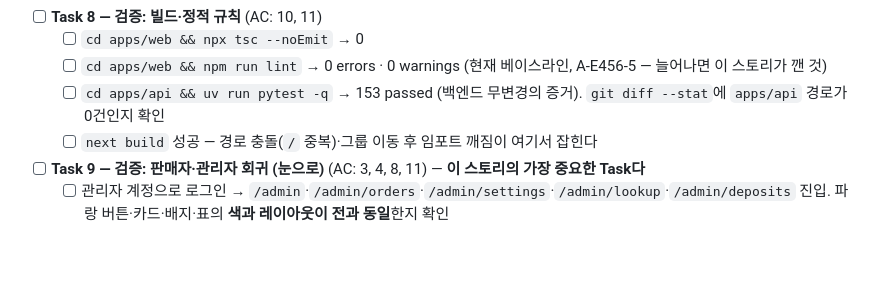
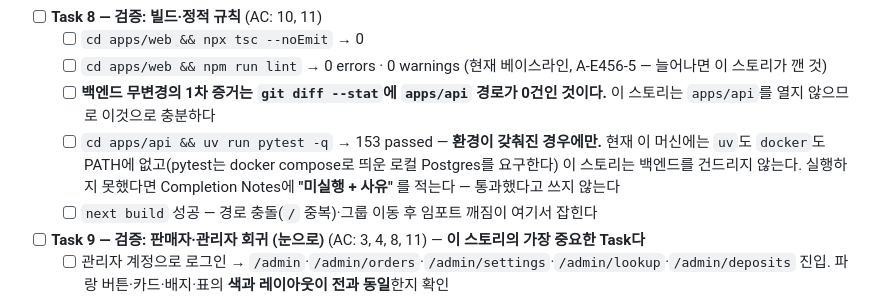
Before and after one commit to slur16105/SLUR_platform_blueprint, a Markdown page: _bmad-output/implementation-artifacts/8-1-buyer-web-shell.md, the part around one of its changes. GitHub-like rendering; blank space fills up the shorter version.

```diff
--- a/_bmad-output/implementation-artifacts/8-1-buyer-web-shell.md
+++ b/_bmad-output/implementation-artifacts/8-1-buyer-web-shell.md
@@ -252,7 +255,8 @@ export const config = { matcher: [
 - [ ] **Task 8 — 검증: 빌드·정적 규칙** (AC: 10, 11)
   - [ ] `cd apps/web && npx tsc --noEmit` → 0
   - [ ] `cd apps/web && npm run lint` → 0 errors · 0 warnings (현재 베이스라인, A-E456-5 — 늘어나면 이 스토리가 깬 것)
-  - [ ] `cd apps/api && uv run pytest -q` → 153 passed (백엔드 무변경의 증거). `git diff --stat`에 `apps/api` 경로가 0건인지 확인
+  - [ ] **백엔드 무변경의 1차 증거는 `git diff --stat`에 `apps/api` 경로가 0건인 것이다.** 이 스토리는 `apps/api`를 열지 않으므로 이것으로 충분하다
+  - [ ] `cd apps/api && uv run pytest -q` → 153 passed — **환경이 갖춰진 경우에만.** 현재 이 머신에는 `uv`도 `docker`도 PATH에 없고(pytest는 docker compose로 띄운 로컬 Postgres를 요구한다) 이 스토리는 백엔드를 건드리지 않는다. 실행하지 못했다면 Completion Notes에 **"미실행 + 사유"** 를 적는다 — 통과했다고 쓰지 않는다
   - [ ] `next build` 성공 — 경로 충돌(`/` 중복)·그룹 이동 후 임포트 깨짐이 여기서 잡힌다
 
 - [ ] **Task 9 — 검증: 판매자·관리자 회귀 (눈으로)** (AC: 3, 4, 8, 11) — **이 스토리의 가장 중요한 Task다**
```
Also changed, not shown: other parts of _bmad-output/implementation-artifacts/8-1-buyer-web-shell.md (+8 -3 lines).
